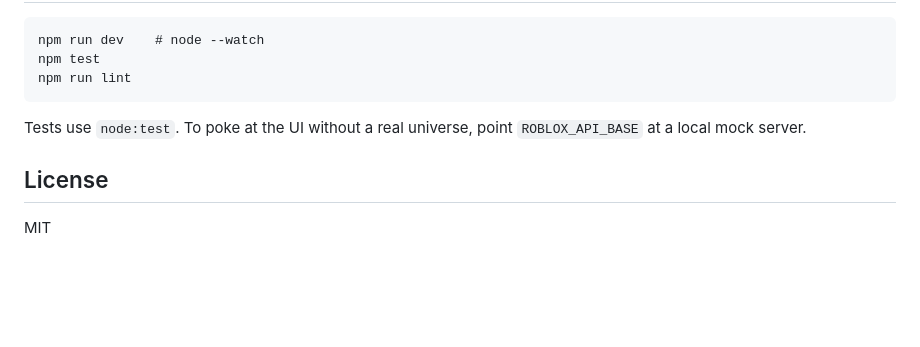
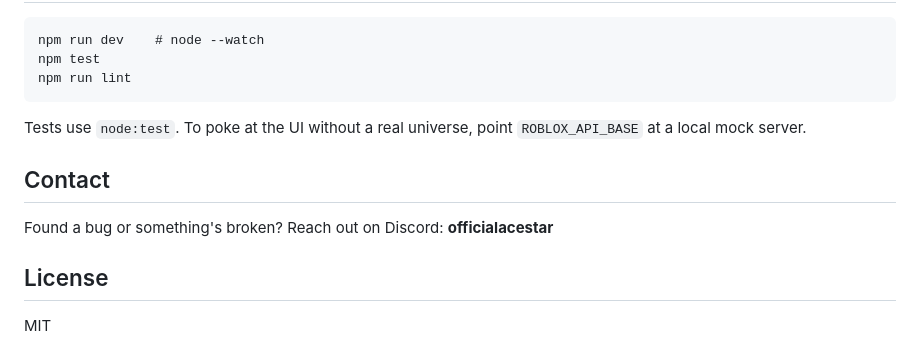
Before and after one commit to MeWrbx/StoreLens, a Markdown page: README.md, the part around the change. Rendered like a GitHub page; blank space fills up the shorter version.

Commit message:
Add contact section for bug reporting
Added contact information for bug reporting.

```diff
--- a/README.md
+++ b/README.md
@@ -103,6 +103,10 @@ npm run lint
 Tests use `node:test`. To poke at the UI without a real universe, point
 `ROBLOX_API_BASE` at a local mock server.
 
+## Contact
+
+Found a bug or something's broken? Reach out on Discord: **officialacestar**
+
 ## License
 
 MIT
```
